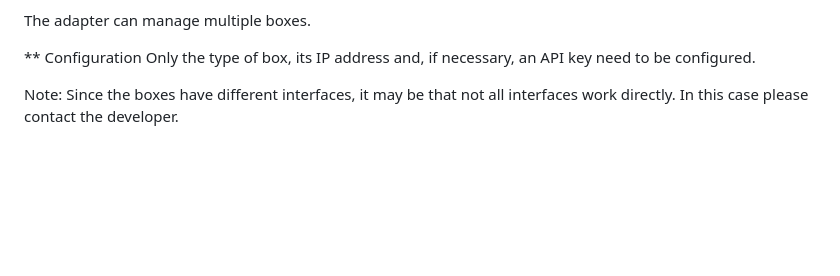
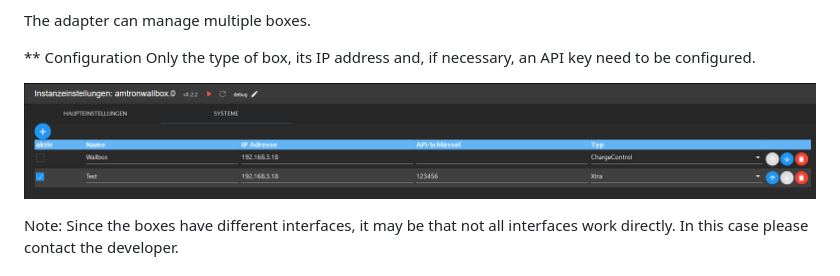
Before and after one commit to rg-engineering/ioBroker.amtronwallbox, a Markdown page: README.md, the part around the change. Drawn GitHub-style; pictures changed too: admin/docs/Amtron_Config.PNG (added); blank space fills up the shorter version.

```diff
--- a/README.md
+++ b/README.md
@@ -30,6 +30,9 @@ The adapter can manage multiple boxes.
 
 ** Configuration
 Only the type of box, its IP address and, if necessary, an API key need to be configured.
+
+![Configuration](/admin/docs/Amtron_Config.PNG)
+
 
 Note: Since the boxes have different interfaces, it may be that not all interfaces work directly. In this case please contact the developer.
 
```
